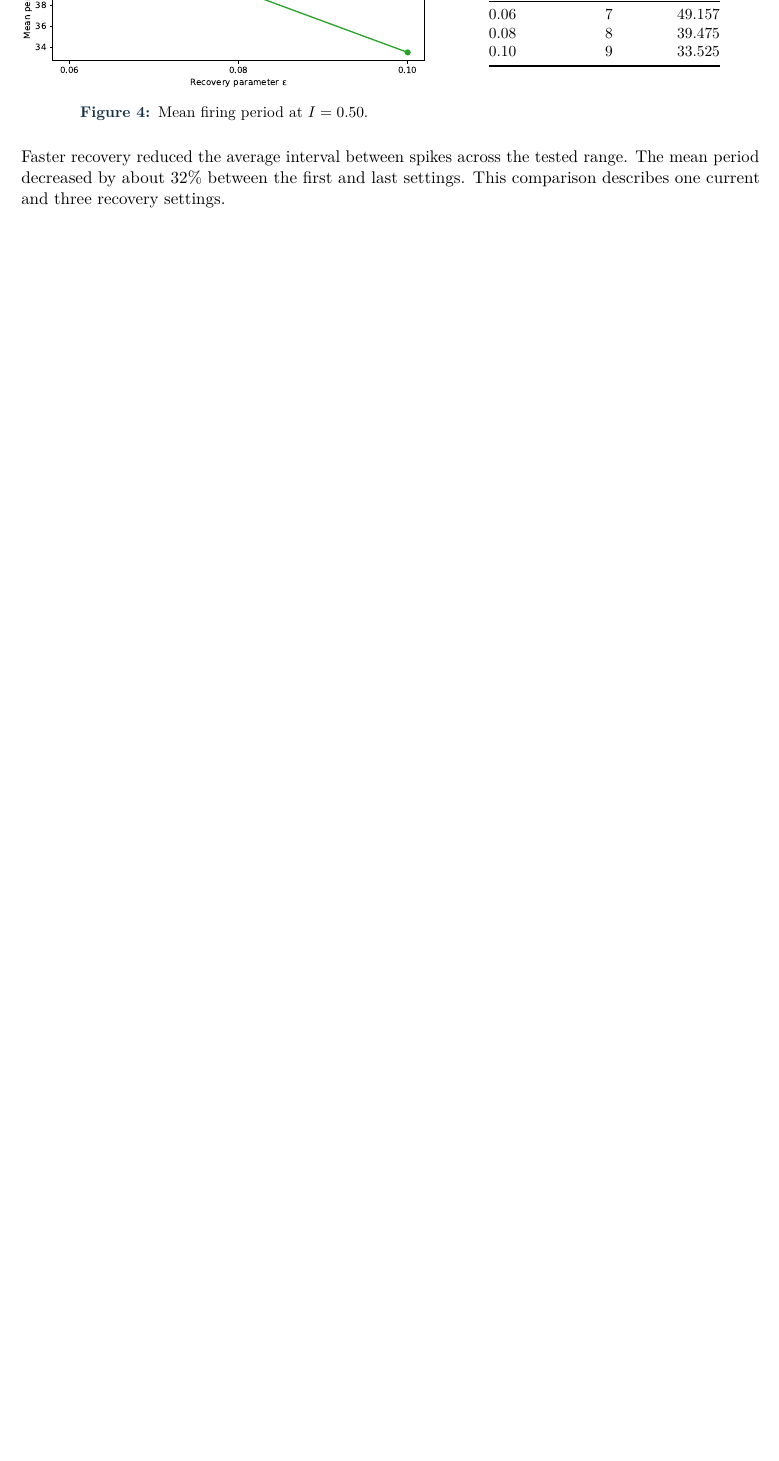
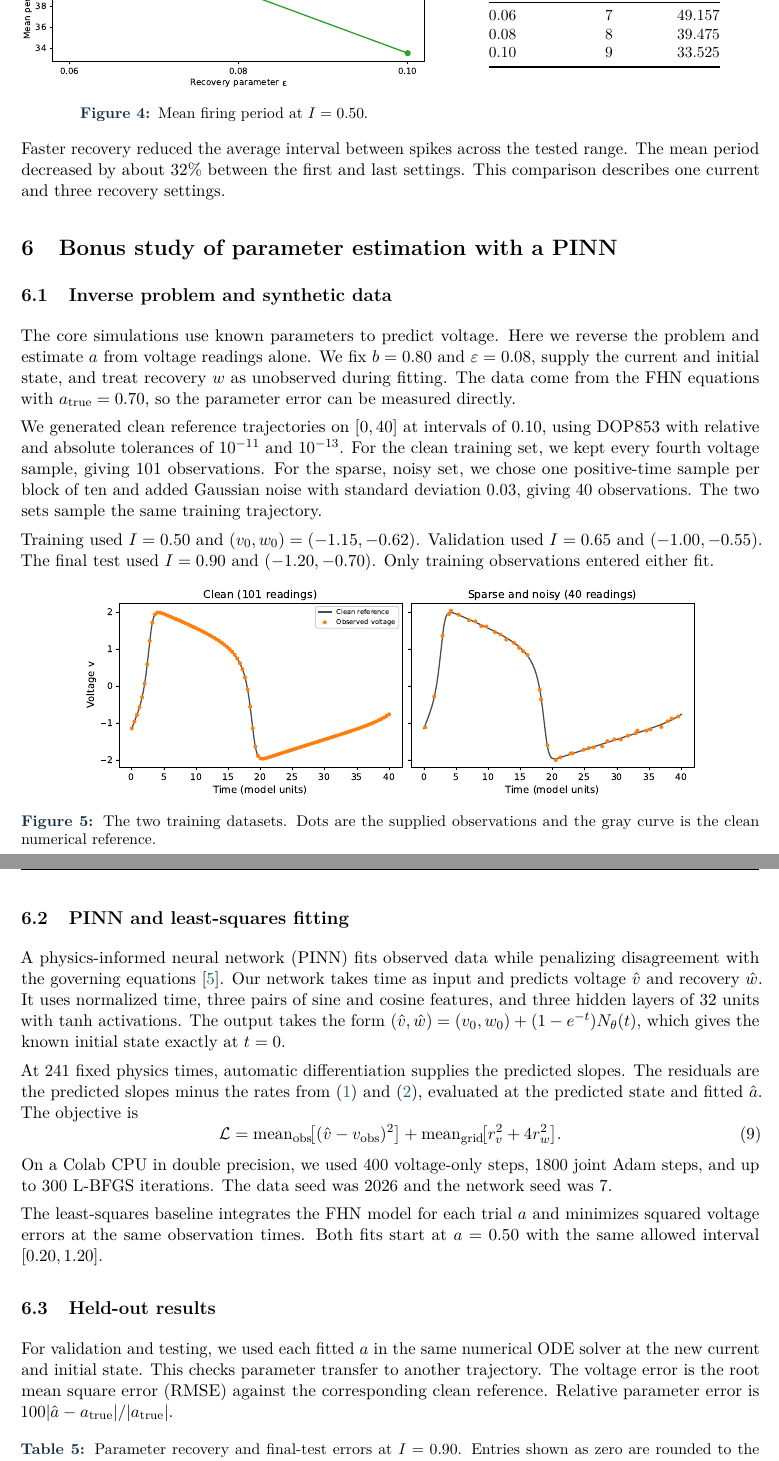
Before and after one commit to JaivinB/Mathematical-Modelling-Group-Project-MAC-F314, a LaTeX document (report/main.tex, which reads report/bonus.tex): part of page 6 of 6 before the commit and two parts of pages 6 and 7 of 8 after it, the two joined at a grey line, cut so that both start at the same text, the shorter picture padded with empty space. Compiled offline with pdfLaTeX.

Commit message:
Publish final Overleaf report and PINN results

```diff
--- /dev/null
+++ b/report/bonus.tex
@@ -0,0 +1,15 @@
+\section{Bonus study of parameter estimation with a PINN}
+\label{sec:bonus}
+
+\subsection{Inverse problem and synthetic data}
+
+The core simulations use known parameters to predict voltage. Here we reverse the problem and estimate \(a\) from voltage readings alone. We fix \(b=0.80\) and \(\varepsilon=0.08\), supply the current and initial state, and treat recovery \(w\) as unobserved during fitting. The data come from the FHN equations with \(a_{\mathrm{true}}=0.70\), so the parameter error can be measured directly.
+
+We generated clean reference trajectories on \([0,40]\) at intervals of \(0.10\), using DOP853 with relative and absolute tolerances of \(10^{-11}\) and \(10^{-13}\). For the clean training set, we kept every fourth voltage sample, giving 101 observations. For the sparse, noisy set, we chose one positive-time sample per block of ten and added Gaussian noise with standard deviation \(0.03\), giving 40 observations. The two sets sample the same training trajectory.
+
+Training used \(I=0.50\) and \((v_0,w_0)=(-1.15,-0.62)\). Validation used \(I=0.65\) and \((-1.00,-0.55)\). The final test used \(I=0.90\) and \((-1.20,-0.70)\). Only training observations entered either fit.
+
+\begin{figure}[H]
+  \centering
+  \includegraphics[width=0.83\linewidth]{figures/pinn_training_observations.pdf}
+  \caption{The two training datasets. Dots are the supplied observations and the gray curve is the clean numerical reference.}
@@ -0,0 +21,22 @@
+\subsection{PINN and least-squares fitting}
+
+A physics-informed neural network (PINN) fits observed data while penalizing disagreement with the governing equations \cite{raissi2019}. Our network takes time as input and predicts voltage \(\hat v\) and recovery \(\hat w\). It uses normalized time, three pairs of sine and cosine features, and three hidden layers of 32 units with \(\tanh\) activations. The output takes the form \((\hat v,\hat w)=(v_0,w_0)+(1-e^{-t})N_\theta(t)\), which gives the known initial state exactly at \(t=0\).
+
+At 241 fixed physics times, automatic differentiation supplies the predicted slopes. The residuals are the predicted slopes minus the rates from \eqref{eq:voltage} and \eqref{eq:recovery}, evaluated at the predicted state and fitted \(\hat a\). The objective is
+\begin{equation}
+  \mathcal{L}
+  =\operatorname{mean}_{\rm obs}\!\bigl[(\hat v-v_{\rm obs})^2\bigr]
+    +\operatorname{mean}_{\rm grid}\!\bigl[r_v^2+4r_w^2\bigr].
+  \label{eq:pinn-loss}
+\end{equation}
+On a Colab CPU in double precision, we used 400 voltage-only steps, 1800 joint Adam steps, and up to 300 L-BFGS iterations. The data seed was 2026 and the network seed was 7.
+
+The least-squares baseline integrates the FHN model for each trial \(a\) and minimizes squared voltage errors at the same observation times. Both fits start at \(a=0.50\) with the same allowed interval \([0.20,1.20]\).
+
+\subsection{Held-out results}
+
+For validation and testing, we used each fitted \(a\) in the same numerical ODE solver at the new current and initial state. This checks parameter transfer to another trajectory. The voltage error is the root mean square error (RMSE) against the corresponding clean reference. Relative parameter error is \(100|\hat a-a_{\mathrm{true}}|/|a_{\mathrm{true}}|\).
+
+\begin{table}[H]
+  \centering
+  \caption{Parameter recovery and final-test errors at \(I=0.90\). Entries shown as zero are rounded to the displayed precision.}
--- a/report/main.tex
+++ b/report/main.tex
@@ -264,3 +264,6 @@ With \(I=0.50\) and the same starting state, we changed only \(\varepsilon\). We
 
 Faster recovery reduced the average interval between spikes across the tested range. The mean period decreased by about \(32\%\) between the first and last settings. This comparison describes one current and three recovery settings.
 
+\input{bonus}
+
+\clearpage
```
Also changed, not shown: report/references.bib (+10 -0 lines), README.md, report/figures/pinn_heldout_comparison.eps (added), report/figures/pinn_heldout_comparison.pdf (added), report/figures/pinn_training_observations.eps (added), report/figures/pinn_training_observations.pdf (added), report/report.pdf, report/bonus.tex (28 more changed lines), report/main.tex (11 more changed lines).
